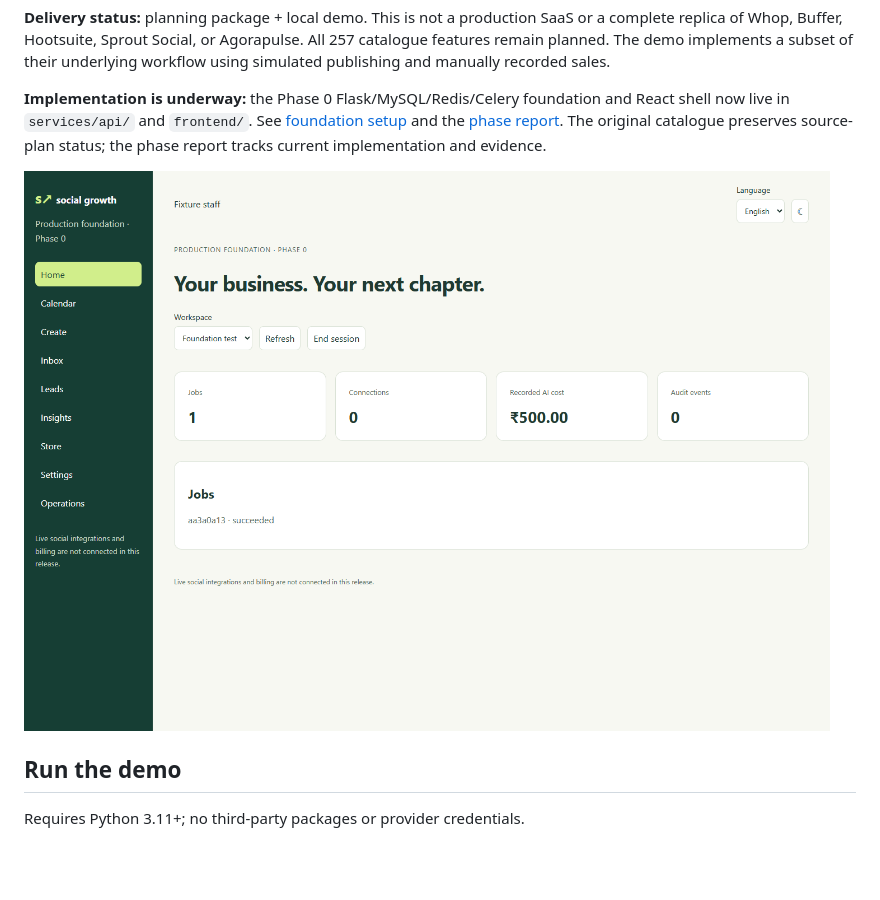
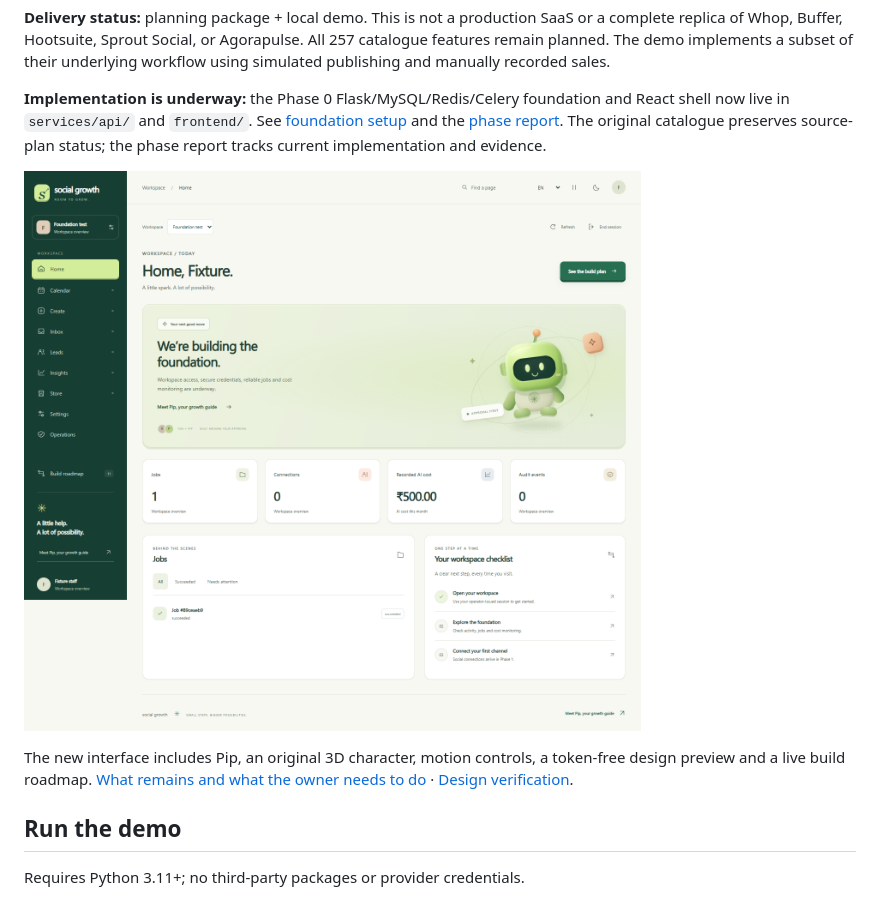
Before and after one commit to Raghav08032007/social-growth-agent, a Markdown page: README.md, the part around the change. Drawn GitHub-style; pictures changed too: docs/images/foundation-desktop.png; blank space fills up the shorter version.

Commit message:
Redesign workspace with 3D Pip, accessible motion and interactive preview

```diff
--- a/README.md
+++ b/README.md
@@ -9,6 +9,8 @@ Public repository: [Raghav08032007/social-growth-agent](https://github.com/Ragha
 **Implementation is underway:** the Phase 0 Flask/MySQL/Redis/Celery foundation and React shell now live in `services/api/` and `frontend/`. See [foundation setup](docs/foundation-setup.md) and the [phase report](docs/reports/phase-0.md). The original catalogue preserves source-plan status; the phase report tracks current implementation and evidence.
 
 ![Phase 0 foundation preview](docs/images/foundation-desktop.png)
+
+The new interface includes Pip, an original 3D character, motion controls, a token-free design preview and a live build roadmap. [What remains and what the owner needs to do](docs/owner-checklist.md) · [Design verification](docs/design/redesign-report.md).
 
 ## Run the demo
 
```
Also changed, not shown: docs/design/redesign-contract.md (added, +13 -0 lines), docs/design/redesign-report.md (added, +25 -0 lines), docs/foundation-setup.md (+1 -1 lines), docs/owner-checklist.md (added, +42 -0 lines), docs/reports/phase-0.md (+2 -0 lines), docs/images/redesign-welcome.png (added), 11 other files.
